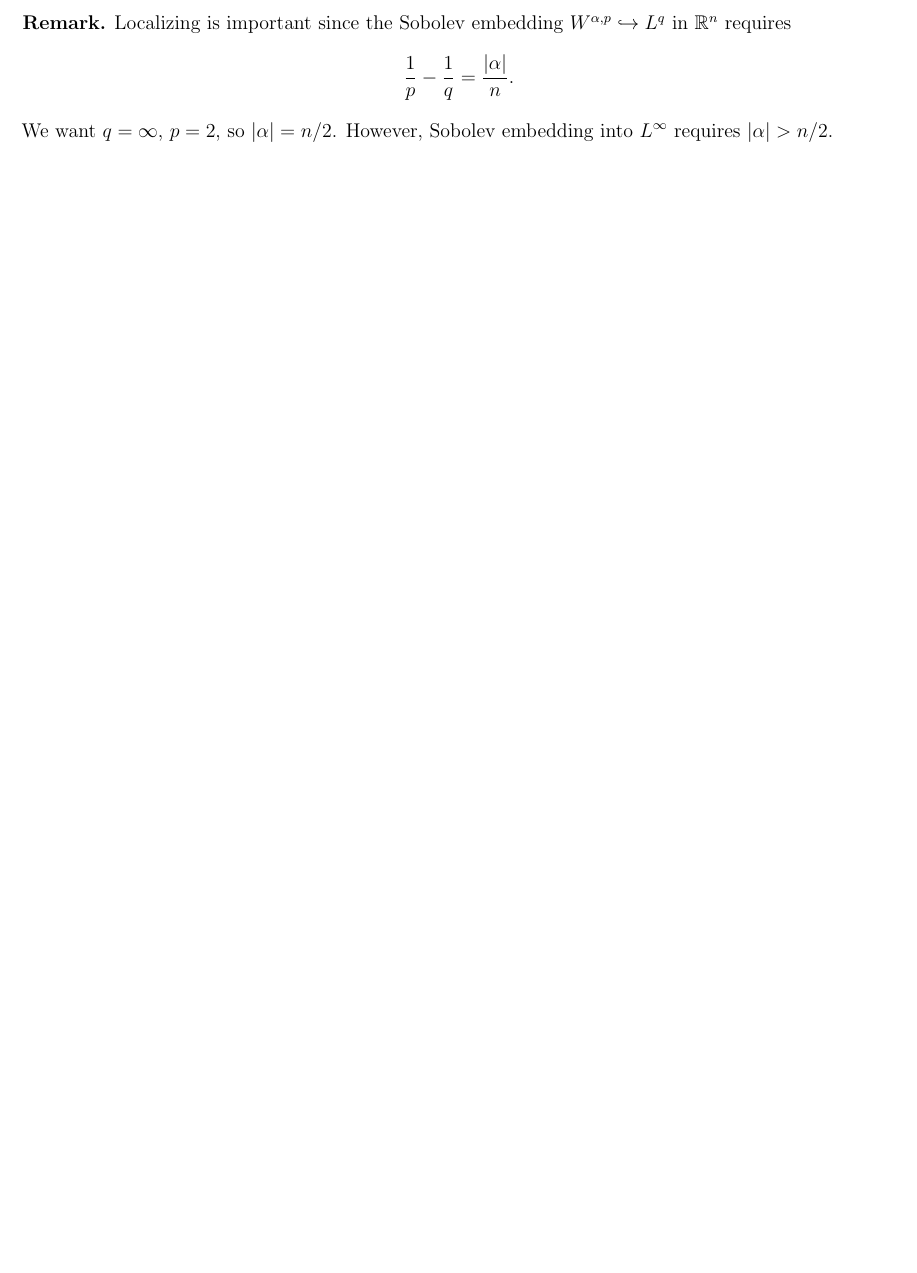
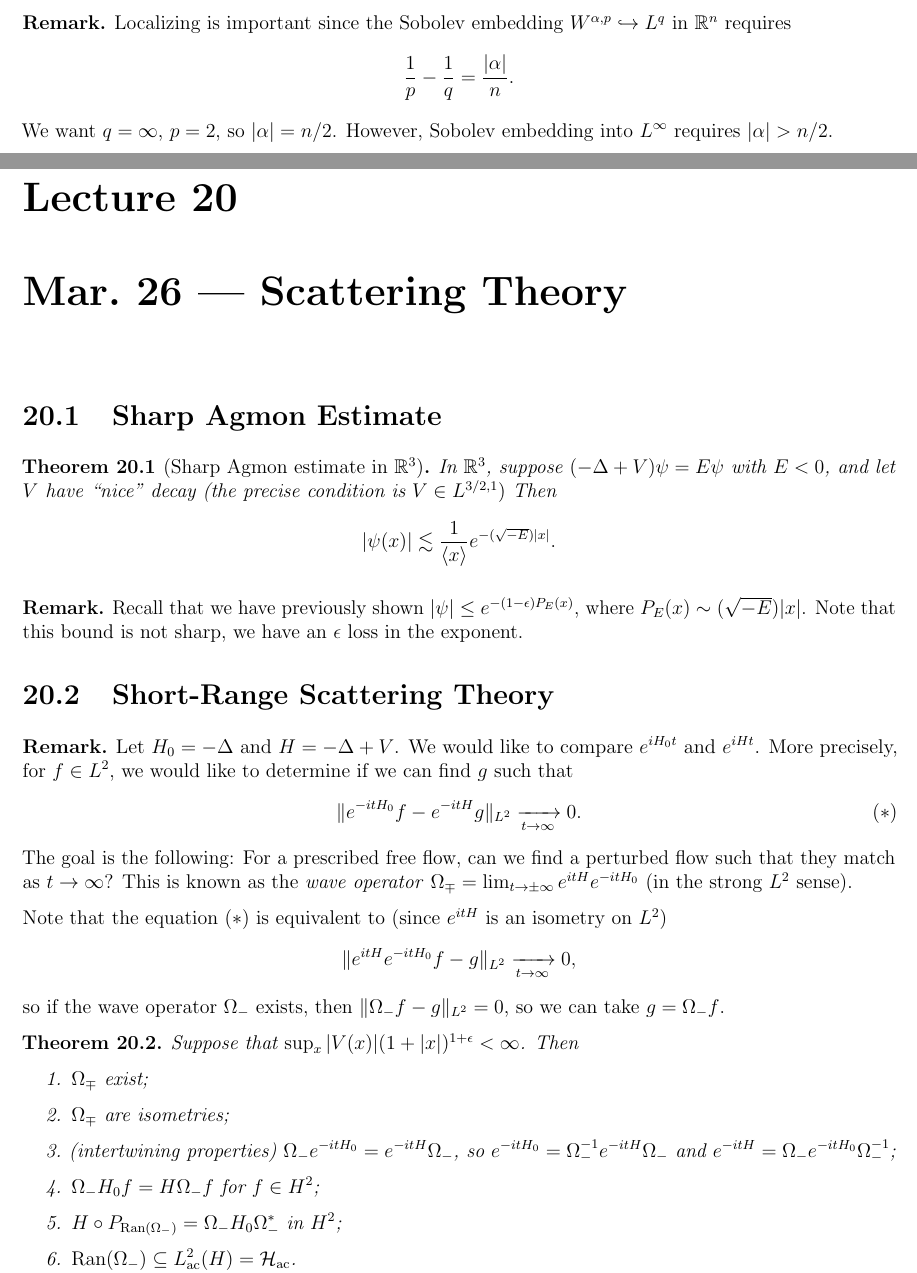
Before and after one commit to TheToasterMonster/gt-math8803-che-spring2025-notes, a LaTeX thesis (master.tex, which reads lectures/lecture20.tex): part of page 58 of 58 before the commit and two parts of pages 58 and 59 of 61 after it, the two joined at a grey line, cut so that both start at the same text, the shorter picture padded with empty space. The pictures show the PDF file master.pdf that the author committed with the source.

Commit message:
added lecture 20

```diff
--- /dev/null
+++ b/lectures/lecture20.tex
@@ -0,0 +1,94 @@
+\chapter{Mar.~26 --- Scattering Theory}
+
+\section{Sharp Agmon Estimate}
+\begin{theorem}[Sharp Agmon estimate in $\R^3$]
+  In $\R^3$, suppose $(-\Delta + V) \psi = E\psi$ with
+  $E < 0$, and
+  let $V$ have ``nice'' decay (the precise
+  condition is $V \in L^{3 / 2, 1})$ Then
+  \[
+    |\psi(x)| \lesssim \frac{1}{\langle x \rangle} e^{-(\sqrt{-E}) |x|}.
+  \]
+\end{theorem}
+
+\begin{remark}
+  Recall that we have previously shown
+  $|\psi| \le e^{-(1 - \epsilon) P_E(x)}$, where
+  $P_E(x) \sim (\sqrt{-E}) |x|$. Note that this
+  bound is not sharp, we have an $\epsilon$ loss
+  in the exponent.
+\end{remark}
+
+\section{Short-Range Scattering Theory}
+
+\begin{remark}
+  Let $H_0 = -\Delta$ and $H = -\Delta + V$.
+  We would like to compare $e^{i H_0 t}$ and $e^{i H t}$.
+  More precisely, for $f \in L^2$,
+  we would like to determine if we can  find
+  $g$ such that
+  \[
+    \|e^{-itH_0} f - e^{-itH} g\|_{L^2} \xrightarrow[t \to \infty]{} 0. \tag{$*$}
+  \]
+  The goal is the following: For a prescribed free flow,
+  can we find a perturbed flow such that they match as
+  $t \to \infty$? This is known as the
+  \emph{wave operator}
+  $\Omega_{\mp} = \lim_{t \to \pm \infty} e^{itH} e^{-itH_0}$
+  (in the strong $L^2$ sense).
+
+  Note that the equation $(*)$ is equivalent to (since
+  $e^{itH}$ is an isometry on $L^2$)
+  \[
+    \|e^{itH} e^{-i t H_0} f - g\|_{L^2} \xrightarrow[t \to \infty]{} 0,
+  \]
+  so if the wave operator $\Omega_-$ exists,
+  then $\|\Omega_- f - g\|_{L^2} = 0$, so
+  we can take $g = \Omega_- f$.
+\end{remark}
+
+\begin{theorem}
+  Suppose that $\sup_x |V(x)| (1 + |x|)^{1 + \epsilon} < \infty$. Then
+  \begin{enumerate}
+    \item $\Omega_{\mp}$ exist;
+    \item $\Omega_{\mp}$ are isometries;
+    \item (intertwining properties)
+      $\Omega_- e^{-itH_0} = e^{-itH} \Omega_-$, so
+      $e^{-itH_0} = \Omega_-^{-1} e^{-itH} \Omega_-$
+      and $e^{-itH} = \Omega_- e^{-itH_0} \Omega_-^{-1}$;
+    \item $\Omega_- H_0 f = H \Omega_- f$
+      for $f \in H^2$;
+    \item $H \circ P_{\Ran(\Omega_-)} = \Omega_- H_0 \Omega_-^*$
+      in $H^2$;
+    \item $\Ran(\Omega_-) \subseteq L^2_{\mathrm{ac}}(H) = \HH_{\mathrm{ac}}$.
+  \end{enumerate}
+\end{theorem}
+
+\begin{proof}
+  $(1)$ The following proof is known as \emph{Cook's method}.
+  For a dense subspace of $L^2$, we will show that
+  $e^{itH} e^{-itH_0} f$ is a Cauchy sequence
+  in time. Fix $s \ge t$, then
+  \[
+    e^{isH} e^{-isH_0} f - e^{itH} e^{-itH_0} f
+    = \int_{t}^s \frac{d}{d\tau} (e^{i\tau H} e^{-i\tau H_0} f) \, d\tau.
+  \]
+  We would like to show that
+  $\|e^{isH} e^{-isH_0} f - e^{itH} e^{-itH_0} f\|_{L^2} \to 0$
+  as $s, t \to \infty$, for which is suffices to prove
+  \[
+    \left|\int_{t}^s \frac{d}{d\tau} (e^{i\tau H} e^{-i\tau H_0} f) \, d\tau\right|
+    \xrightarrow[t, s \to \infty]{} 0.
+  \]
+  We can compute that (recall that $H = H_0 + V$)
+  \[
+    \frac{d}{d\tau} (e^{i\tau H} e^{-i\tau H_0} f)
+    = e^{i\tau H} H e^{-i\tau H_0} f
+    - e^{i\tau H} H_0 e^{-i\tau H_0} f
+    = e^{i\tau H} V e^{-i\tau H_0} f.
+  \]
+  Then we can bound (since $e^{i\tau H}$ is an isometry)
+  \[
+    \left\|\int_{t}^s \frac{d}{d\tau} (e^{i\tau H} e^{-i\tau H_0} f) \, d\tau\right\|_{L^2}
+    = \left\|\int_{t}^s e^{i\tau H} V e^{-i \tau H_0} \, d\tau\right\|_{L^2}
+    \le \int_{t}^s \left\|V e^{-i \tau H_0}\right\|_{L^2} \, d\tau.
@@ -0,0 +100 @@
+    \mathcal{C} = \{f \in \mathcal{S}(\R^d)
@@ -0,0 +145,9 @@
+  $\|e^{i H_0 t} f\|_{L^\infty} \lesssim t^{-d / 2}$.
+  Then
+  \begin{align*}
+    \|V e^{i H_0 t f}\|_{L^2(2at < |x| < 2bt)}
+    &\lesssim \frac{1}{(1 + |t|)^{1 + \epsilon}} \|e^{iH_0 t} f\|_{L^2(2at < |x| < 2bt)}
+    \lesssim \frac{1}{(1 + |t|)^{1 + \epsilon}} t^{d / 2}
+    \|e^{iH_0 t} f\|_{L^\infty} \\
+    &\lesssim \frac{1}{(1 + |t|)^{1 + \epsilon}} t^{d / 2}
+    t^{-d / 2}
@@ -0,0 +160,3 @@
+    \|Ve^{i\tau H_0} f\|_{L^2}
+    = \|Ve^{i\tau H_0} f\|_{L^2(|x| < 2a\tau)}
+    + \|Ve^{i\tau H_0} f\|_{L^2(|x| > 2b\tau)}
@@ -0,0 +169,2 @@
+    \|Ve^{i\tau H_0} f\|_{L^2(|x| < 2a\tau)}
+    \lesssim \|V\|_{L^2(|x| < 2a\tau)} \| e^{-i\tau H_0} f \|_{L^\infty(|x| < 2a \tau)}
@@ -0,0 +177,22 @@
+    \|Ve^{i\tau H_0} f\|_{L^2(|x| > 2b\tau)}
+    \lesssim \|V\|_{L^\infty(|x| > 2b\tau)} \| e^{-i\tau H_0} f \|_{L^2}
+    \lesssim \frac{1}{(1 + |\tau|)^{1 + \epsilon}},
+  \]
+  which is integrable (note that $\|e^{-i \tau H_0} f\|_{L^2} = \|f\|_{L^2}$).
+  Thus we obtain
+  \[
+    \|Ve^{-i \tau H_0}\|_{L^2} \lesssim \tau^{-1 - \epsilon},
+  \]
+  which is integrable in $\tau$. The conclusion from
+  this is that for $s \ge t$,
+  \[
+    \|e^{isH} e^{-isH_0} f - e^{itH} e^{-itH_0} f\|_{L^2}
+    \xrightarrow[s, t \to \infty]{} 0,
+  \]
+  so $\lim_{t \to \infty} e^{itH} e^{-itH_0} f$ exists
+  strongly in $L^2$.
+  A similar argument shows that $\Omega_+$ exists.
+
+  $(2)$ This follows since
+  $e^{-itH_0}, e^{itH}$ are both isometries,
+  so that $e^{itH} e^{-itH_0}$ is an isometry.
@@ -0,0 +204,10 @@
+  \begin{align*}
+    \Omega_- e^{-it H_0} f
+    &= \left(\lim_{s \to \infty} e^{isH -isH_0}\right)
+    e^{-itH_0} f
+    = e^{iHt} \left(\lim_{s \to \infty} e^{itH} e^{isH} e^{-isH} e^{-itH_0}\right) f \\
+    &= e^{-iHt} \lim_{s \to \infty} \left(e^{i(t + s) H} e^{-i(s + t) H_0}\right) f
+    = e^{-iHt} \Omega_- f,
+  \end{align*}
+  which proves the desired result.
+\end{proof}
```
Also changed, not shown: master.tex (+1 -0 lines), master.pdf, lectures/lecture20.tex (72 more changed lines).
